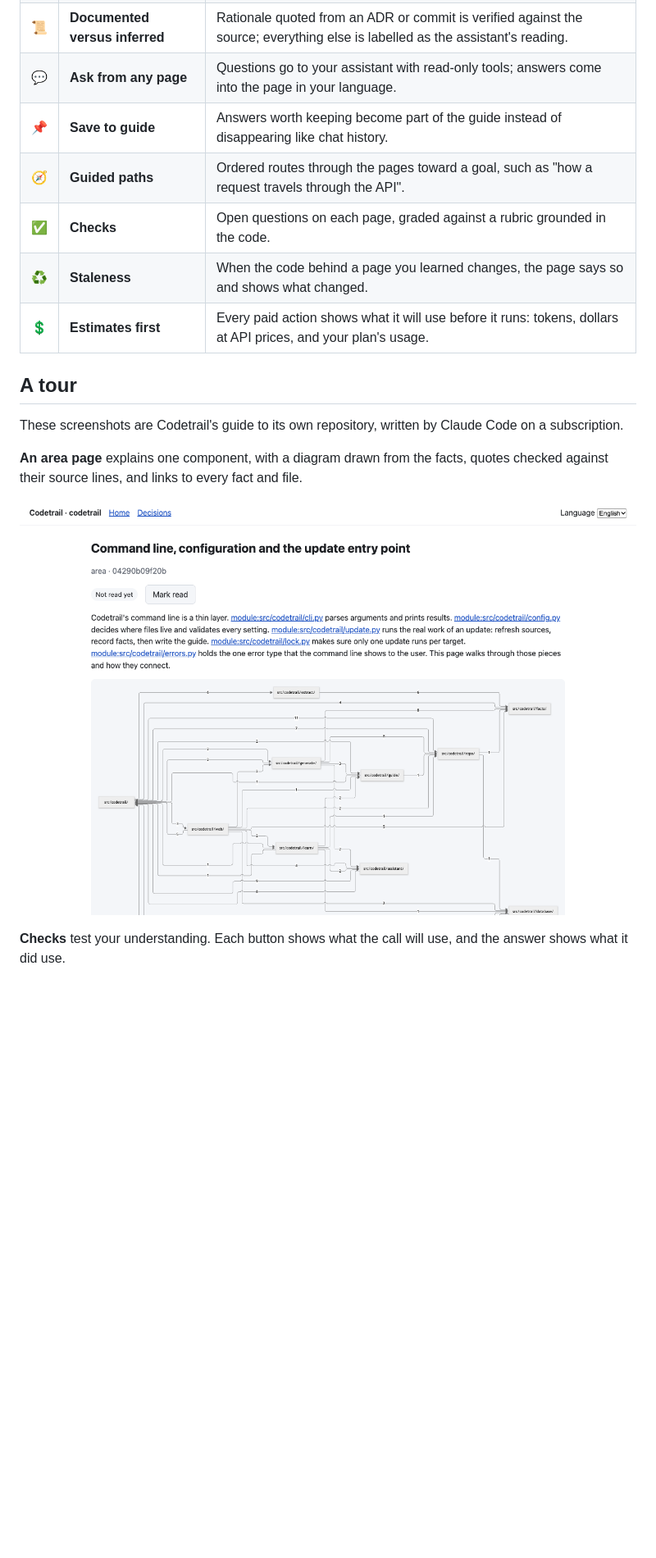
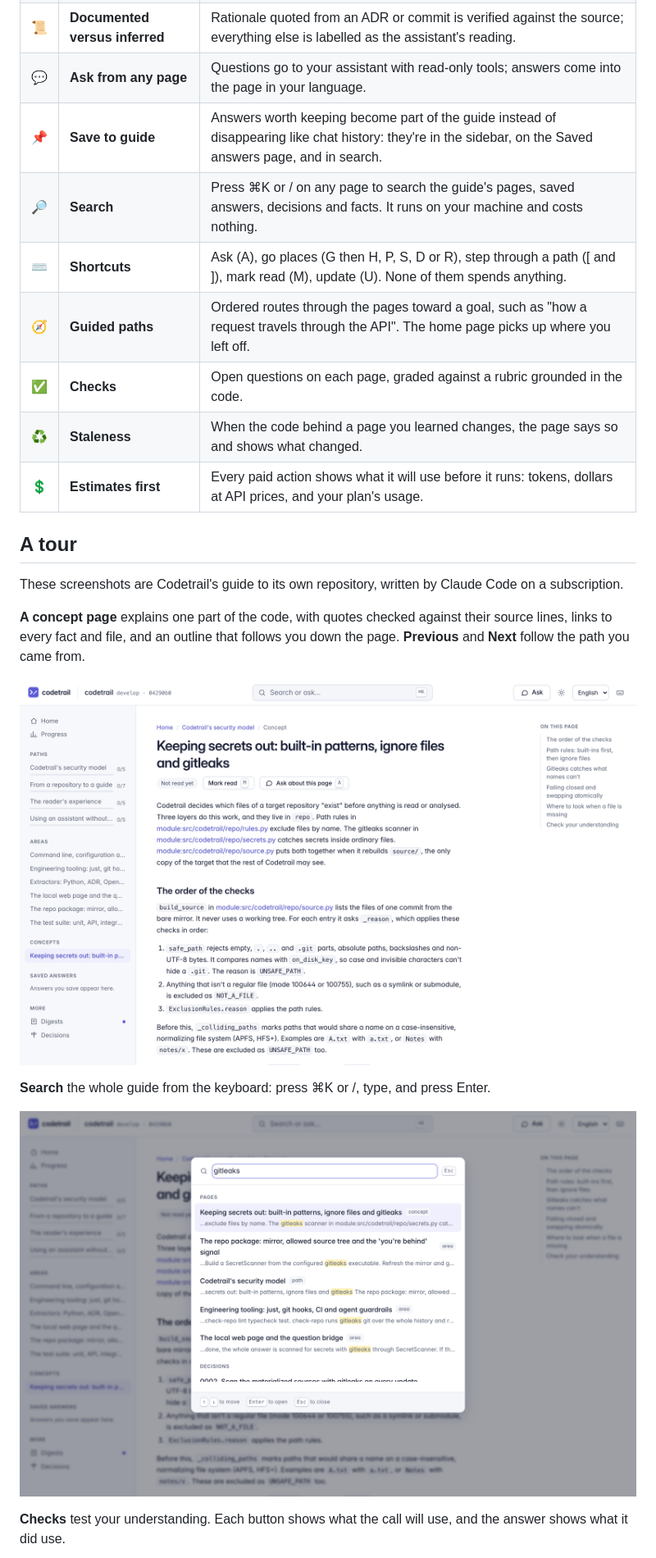
Before and after one commit to mohamed-abdelsattar92/codetrail, a Markdown page: README.md, the part around one of its changes. Shown at 82% size. Drawn GitHub-style; pictures changed too: docs/images/area.png, docs/images/palette.png (added); blank space fills up the shorter version.

```diff
--- a/README.md
+++ b/README.md
@@ -53,8 +54,10 @@ Codetrail uses the assistant for meaning and code for structure: deterministic e
 | 📈 | **Grounded diagrams** | Imports, dependencies and infrastructure drawn from extracted facts; every node links to its source. |
 | 📜 | **Documented versus inferred** | Rationale quoted from an ADR or commit is verified against the source; everything else is labelled as the assistant's reading. |
 | 💬 | **Ask from any page** | Questions go to your assistant with read-only tools; answers come into the page in your language. |
-| 📌 | **Save to guide** | Answers worth keeping become part of the guide instead of disappearing like chat history. |
-| 🧭 | **Guided paths** | Ordered routes through the pages toward a goal, such as "how a request travels through the API". |
+| 📌 | **Save to guide** | Answers worth keeping become part of the guide instead of disappearing like chat history: they're in the sidebar, on the Saved answers page, and in search. |
+| 🔎 | **Search** | Press ⌘K or / on any page to search the guide's pages, saved answers, decisions and facts. It runs on your machine and costs nothing. |
+| ⌨️ | **Shortcuts** | Ask (A), go places (G then H, P, S, D or R), step through a path ([ and ]), mark read (M), update (U). None of them spends anything. |
+| 🧭 | **Guided paths** | Ordered routes through the pages toward a goal, such as "how a request travels through the API". The home page picks up where you left off. |
 | ✅ | **Checks** | Open questions on each page, graded against a rubric grounded in the code. |
 | ♻️ | **Staleness** | When the code behind a page you learned changes, the page says so and shows what changed. |
 | 💲 | **Estimates first** | Every paid action shows what it will use before it runs: tokens, dollars at API prices, and your plan's usage. |
@@ -63,9 +66,13 @@ Codetrail uses the assistant for meaning and code for structure: deterministic e
 
 These screenshots are Codetrail's guide to its own repository, written by Claude Code on a subscription.
 
-**An area page** explains one component, with a diagram drawn from the facts, quotes checked against their source lines, and links to every fact and file.
+**A concept page** explains one part of the code, with quotes checked against their source lines, links to every fact and file, and an outline that follows you down the page. **Previous** and **Next** follow the path you came from.
 
-![An area page with its import diagram drawn from extracted facts](docs/images/area.png)
+![A concept page in a guided path, with its outline and its documented and inferred blocks](docs/images/area.png)
+
+**Search** the whole guide from the keyboard: press ⌘K or /, type, and press Enter.
+
+![The command palette finding pages, decisions and facts as you type](docs/images/palette.png)
 
 **Checks** test your understanding. Each button shows what the call will use, and the answer shows what it did use.
 
```
Also changed, not shown: other parts of README.md (+13 -6 lines), docs/getting-started.md (+36 -5 lines), docs/images/answer.png, docs/images/checks.png, docs/images/estimate.png, docs/images/home.png, 1 other file.
